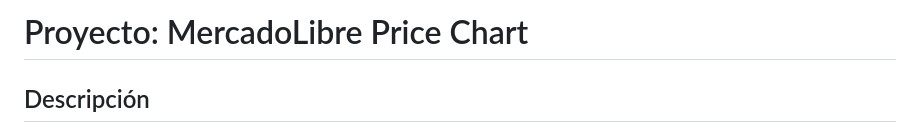
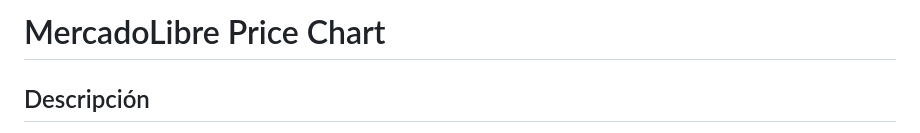
Before and after one commit to pyoneerC/Mercadix, a Markdown page: README.md, the part around the change. Drawn GitHub-style.

Commit message:
(fix)readme

```diff
--- a/README.md
+++ b/README.md
@@ -1,4 +1,4 @@
-# Proyecto: MercadoLibre Price Chart
+# MercadoLibre Price Chart
 
 ## Descripción
 
```
